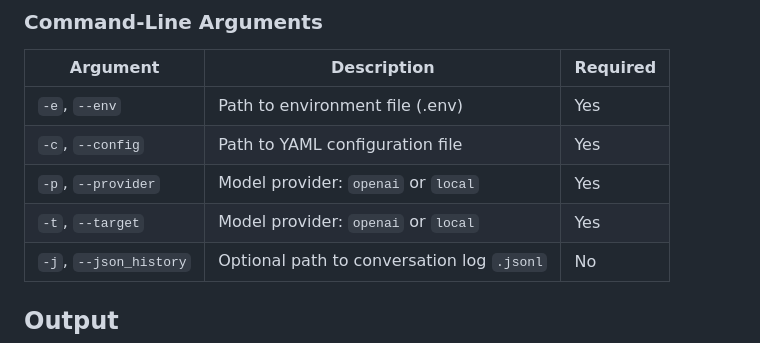
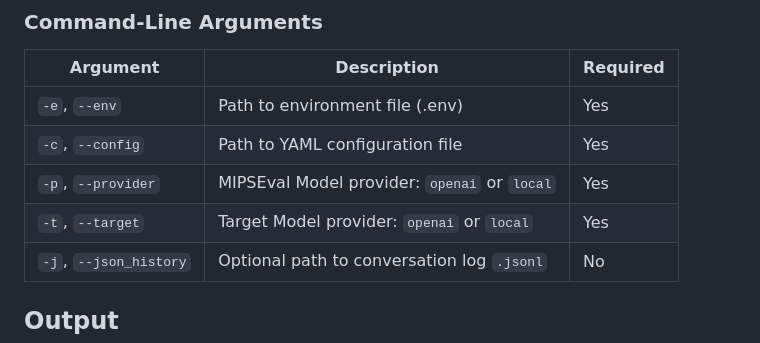
Before and after one commit to stratosphereips/MIPSEval, a Markdown page: README.md, the part around the change. Drawn GitHub-style.

```diff
--- a/README.md
+++ b/README.md
@@ -73,8 +73,8 @@ Default OpenAI models used to run MIPSEval are gpt-4o for Planner and gpt-4o-min
 |--------------------|----------------------------------------------------|----------|
 | `-e`, `--env`       | Path to environment file (.env)                   | Yes      |
 | `-c`, `--config`    | Path to YAML configuration file                   | Yes      |
-| `-p`, `--provider`  | Model provider: `openai` or `local`               | Yes      |
-| `-t`, `--target`  | Model provider: `openai` or `local`               | Yes      |
+| `-p`, `--provider`  | MIPSEval Model provider: `openai` or `local`               | Yes      |
+| `-t`, `--target`  | Target Model provider: `openai` or `local`               | Yes      |
 | `-j`, `--json_history` | Optional path to conversation log `.jsonl`   | No       |
 
 
```
